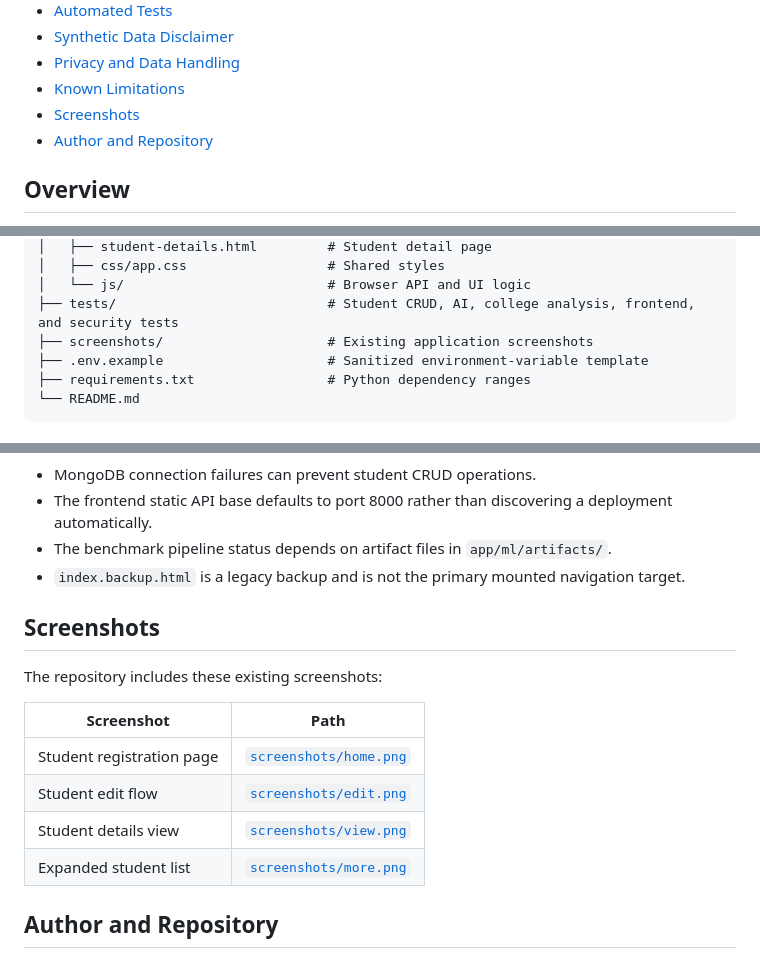
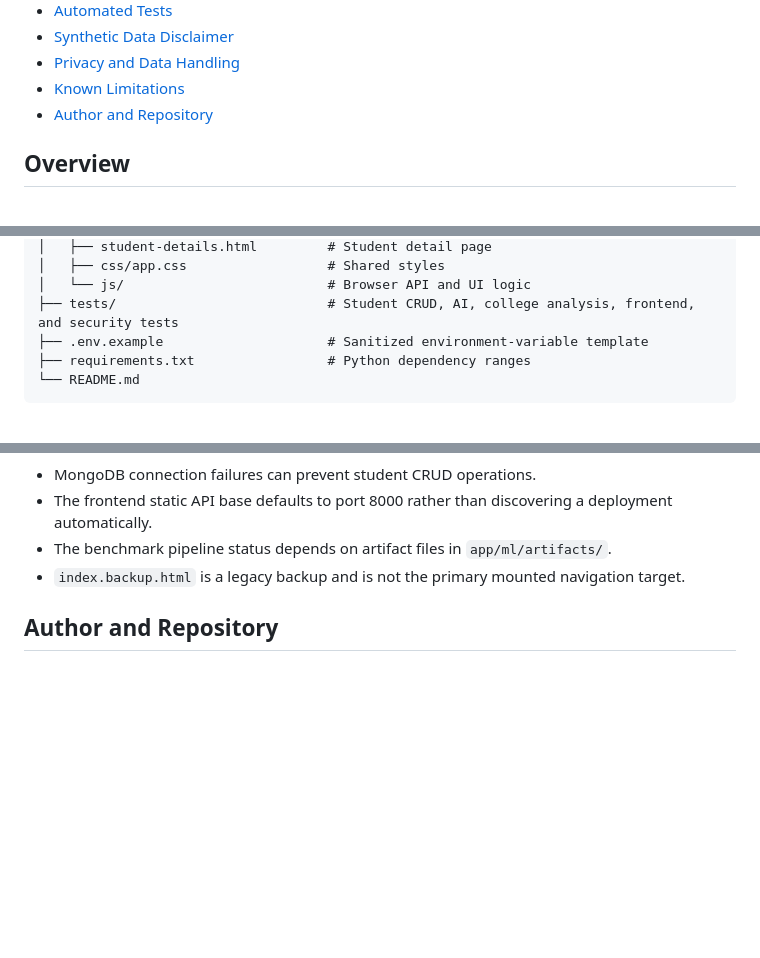
Before and after one commit to Adiveppa-git/student-management-system, a Markdown page: README.md, 3 parts joined by grey strips. Rendered like a GitHub page; blank space fills up the shorter version.

Commit message:
docs: remove screenshots section from README

```diff
--- a/README.md
+++ b/README.md
@@ -24,7 +24,6 @@ A full-stack FastAPI and MongoDB application for managing student records and pr
 - [Synthetic Data Disclaimer](#synthetic-data-disclaimer)
 - [Privacy and Data Handling](#privacy-and-data-handling)
 - [Known Limitations](#known-limitations)
-- [Screenshots](#screenshots)
 - [Author and Repository](#author-and-repository)
 
 ## Overview
@@ -136,7 +135,6 @@ Browser UI
 │   ├── css/app.css                  # Shared styles
 │   └── js/                          # Browser API and UI logic
 ├── tests/                           # Student CRUD, AI, college analysis, frontend, and security tests
-├── screenshots/                     # Existing application screenshots
 ├── .env.example                     # Sanitized environment-variable template
 ├── requirements.txt                 # Python dependency ranges
 └── README.md
@@ -421,17 +419,6 @@ The repository configures CORS through environment variables and preserves Mongo
 - The benchmark pipeline status depends on artifact files in `app/ml/artifacts/`.
 - `index.backup.html` is a legacy backup and is not the primary mounted navigation target.
 
-## Screenshots
-
-The repository includes these existing screenshots:
-
-| Screenshot | Path |
-|---|---|
-| Student registration page | [`screenshots/home.png`](screenshots/home.png) |
-| Student edit flow | [`screenshots/edit.png`](screenshots/edit.png) |
-| Student details view | [`screenshots/view.png`](screenshots/view.png) |
-| Expanded student list | [`screenshots/more.png`](screenshots/more.png) |
-
 ## Author and Repository
 
 - Repository: [https://github.com/Adiveppa-git/student-management-system](https://github.com/Adiveppa-git/student-management-system)
```
